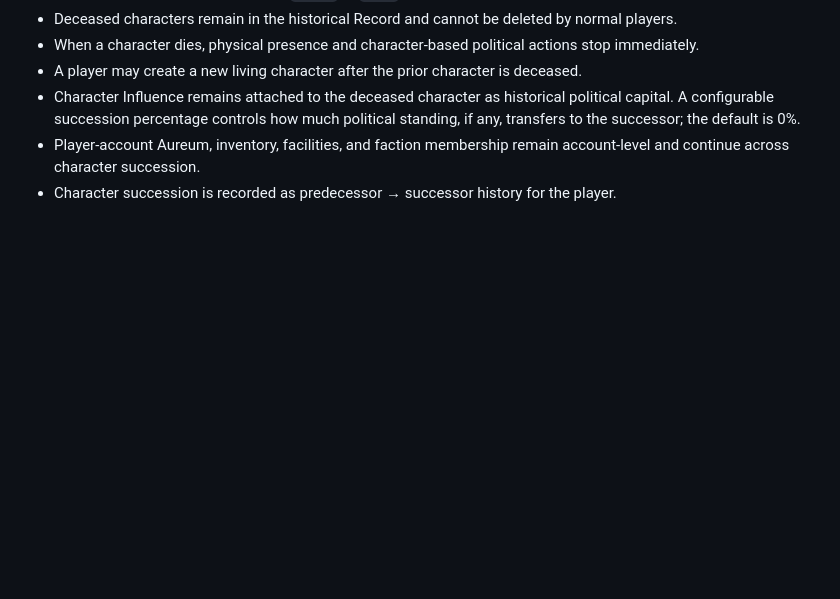
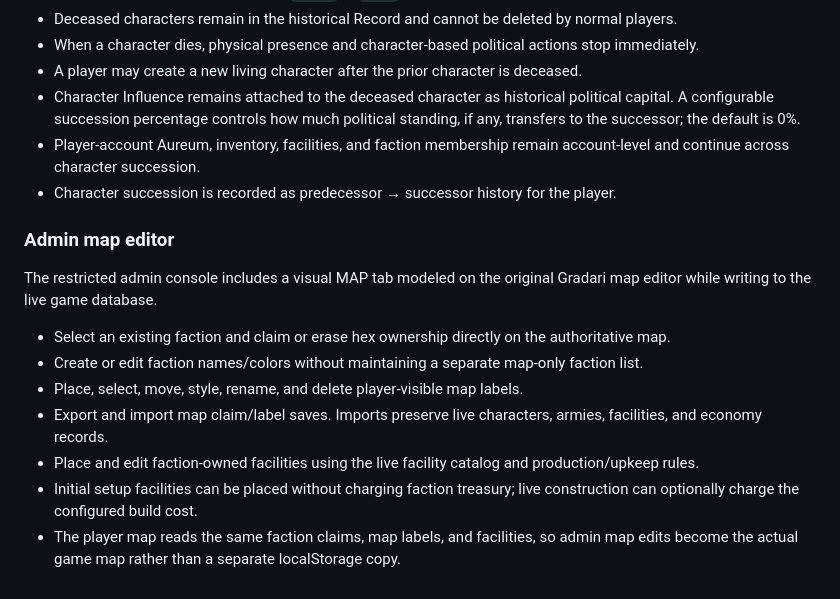
Before and after one commit to Wa-rgb-oss/Gradari-Player-Suite-dev, a Markdown page: README.md, the part around the change. Drawn GitHub-style; blank space fills up the shorter version.

Commit message:
Document authoritative admin map editor

```diff
--- a/README.md
+++ b/README.md
@@ -114,3 +114,16 @@ The uploaded legacy Senate, economy, and map HTML files are design references on
 - Character Influence remains attached to the deceased character as historical political capital. A configurable succession percentage controls how much political standing, if any, transfers to the successor; the default is 0%.
 - Player-account Aureum, inventory, facilities, and faction membership remain account-level and continue across character succession.
 - Character succession is recorded as predecessor → successor history for the player.
+
+
+### Admin map editor
+
+The restricted admin console includes a visual MAP tab modeled on the original Gradari map editor while writing to the live game database.
+
+- Select an existing faction and claim or erase hex ownership directly on the authoritative map.
+- Create or edit faction names/colors without maintaining a separate map-only faction list.
+- Place, select, move, style, rename, and delete player-visible map labels.
+- Export and import map claim/label saves. Imports preserve live characters, armies, facilities, and economy records.
+- Place and edit faction-owned facilities using the live facility catalog and production/upkeep rules.
+- Initial setup facilities can be placed without charging faction treasury; live construction can optionally charge the configured build cost.
+- The player map reads the same faction claims, map labels, and facilities, so admin map edits become the actual game map rather than a separate localStorage copy.
```
